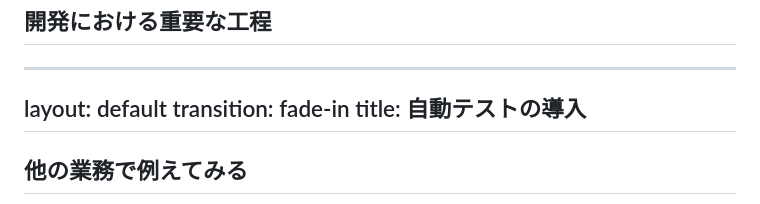
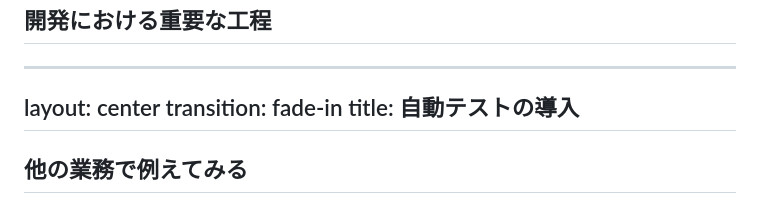
Before and after one commit to Minooo1/presentation, a Markdown page: slides.md, the part around the change printed below. Drawn GitHub-style.

Commit message:
fix: layout

```diff
--- a/slides.md
+++ b/slides.md
@@ -127,7 +127,7 @@ title: 自動テストの導入
 <h2 v-click class="text-center font-bold strong">開発における重要な工程</h2>
 
 ---
-layout: default
+layout: center
 transition: fade-in
 title: 自動テストの導入
 ---
```
Also changed, not shown: other parts of slides.md (+4 -4 lines).
